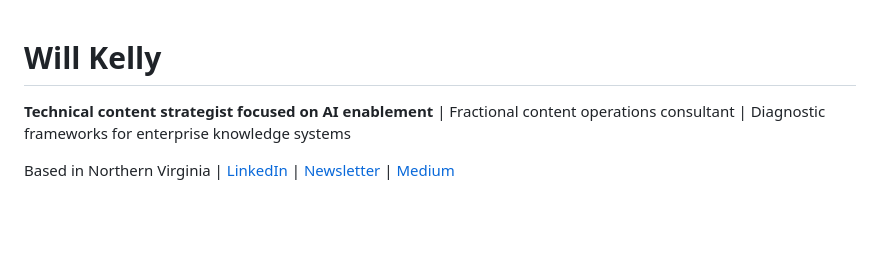
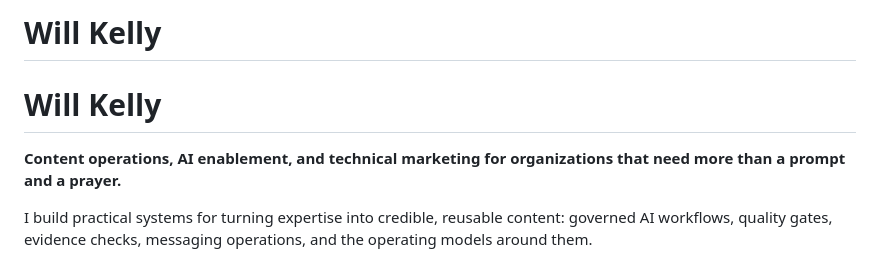
Before and after one commit to will-kelly/will-kelly, a Markdown page: README.md, the part around one of its changes. Drawn GitHub-style; blank space fills up the shorter version.

```diff
--- a/README.md
+++ b/README.md
@@ -1,6 +1,7 @@
+# Will Kelly
 # Will Kelly
 
-**Technical content strategist focused on AI enablement** | Fractional content operations consultant | Diagnostic frameworks for enterprise knowledge systems
+**Content operations, AI enablement, and technical marketing for organizations that need more than a prompt and a prayer.**
 
-Based in Northern Virginia | [LinkedIn](https://linkedin.com/in/willkelly) | [Newsletter](https://willkelly.substack.com) | [Medium](https://willkelly.medium.com)
+I build practical systems for turning expertise into credible, reusable content: governed AI workflows, quality gates, evidence checks, messaging operations, and the operating models around them.
 
```
Also changed, not shown: other parts of README.md (+38 -126 lines).
